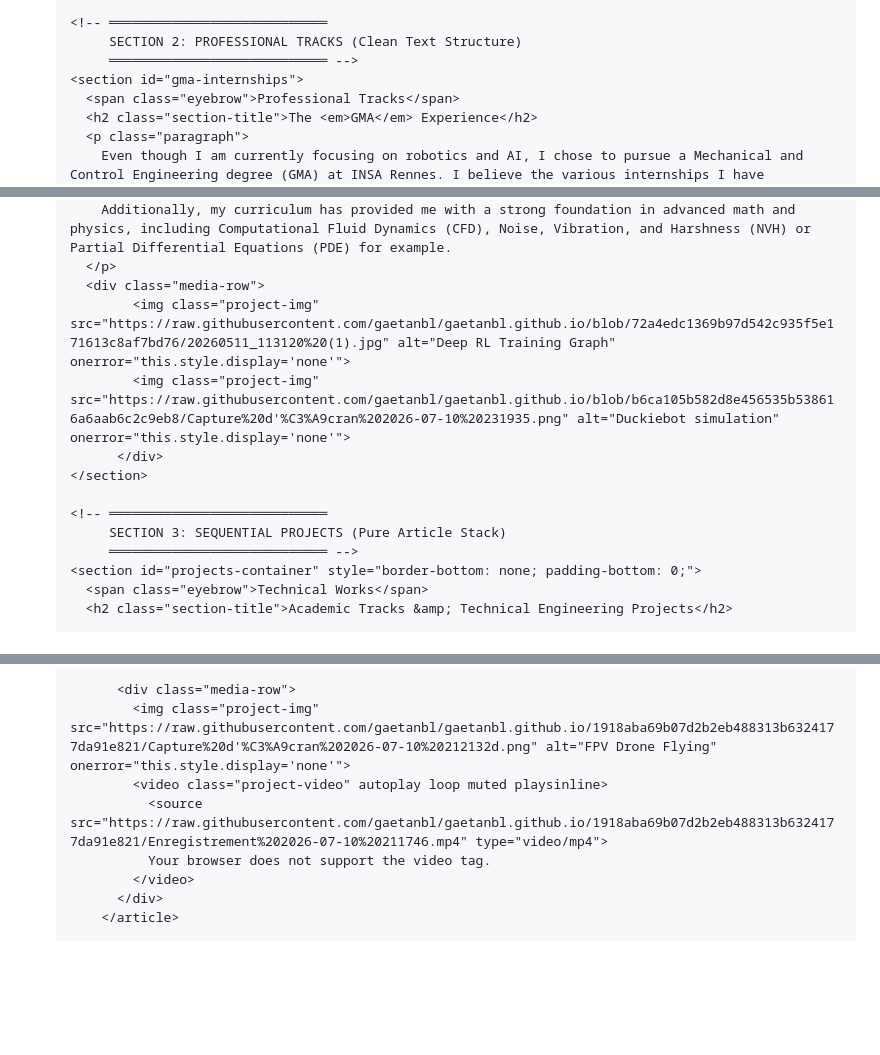
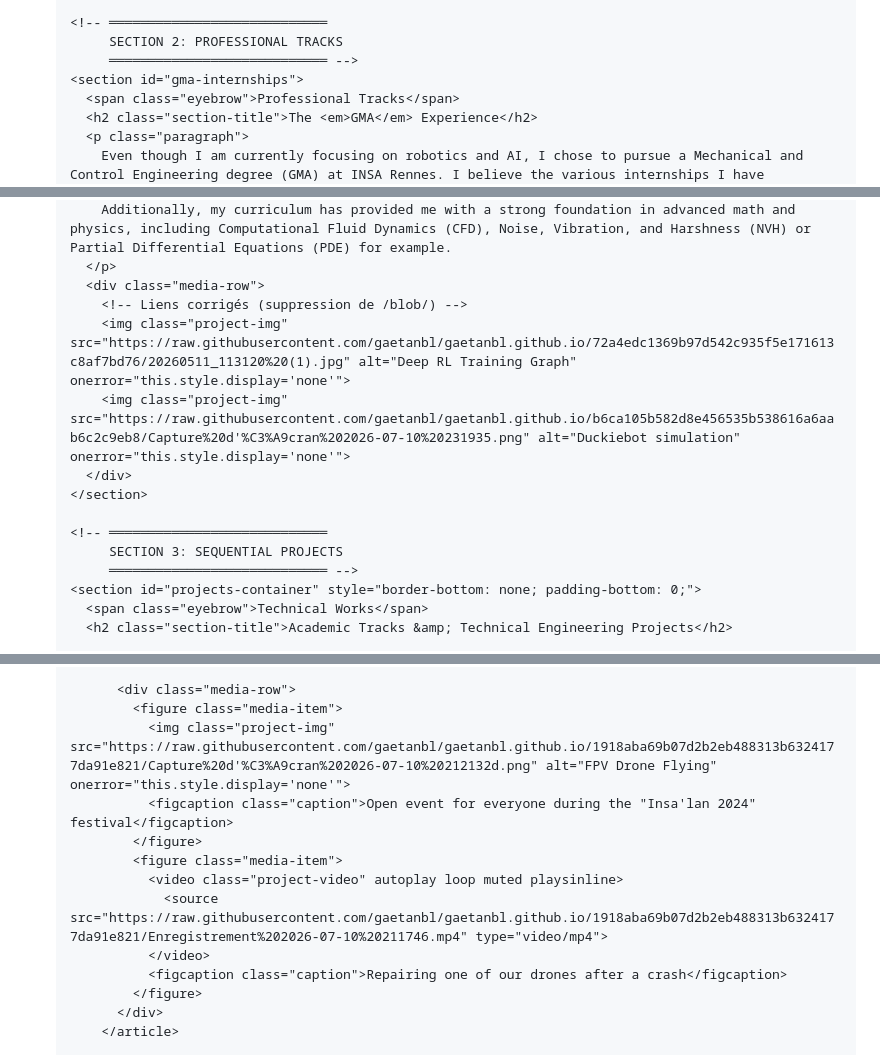
Before and after one commit to gaetanbl/gaetanbl.github.io, a Markdown page: README.md, 3 parts joined by grey strips. GitHub-like rendering; blank space fills up the shorter version.

```diff
--- a/README.md
+++ b/README.md
@@ -759,7 +775,7 @@
     </section>
 
     <!-- ════════════════════════════
-         SECTION 2: PROFESSIONAL TRACKS (Clean Text Structure)
+         SECTION 2: PROFESSIONAL TRACKS
          ════════════════════════════ -->
     <section id="gma-internships">
       <span class="eyebrow">Professional Tracks</span>
@@ -774,13 +790,14 @@
         Additionally, my curriculum has provided me with a strong foundation in advanced math and physics, including Computational Fluid Dynamics (CFD), Noise, Vibration, and Harshness (NVH) or Partial Differential Equations (PDE) for example.
       </p>
       <div class="media-row">
-            <img class="project-img" src="https://raw.githubusercontent.com/gaetanbl/gaetanbl.github.io/blob/72a4edc1369b97d542c935f5e171613c8af7bd76/20260511_113120%20(1).jpg" alt="Deep RL Training Graph" onerror="this.style.display='none'">
-            <img class="project-img" src="https://raw.githubusercontent.com/gaetanbl/gaetanbl.github.io/blob/b6ca105b582d8e456535b538616a6aab6c2c9eb8/Capture%20d'%C3%A9cran%202026-07-10%20231935.png" alt="Duckiebot simulation" onerror="this.style.display='none'">
-          </div>
+        <!-- Liens corrigés (suppression de /blob/) -->
+        <img class="project-img" src="https://raw.githubusercontent.com/gaetanbl/gaetanbl.github.io/72a4edc1369b97d542c935f5e171613c8af7bd76/20260511_113120%20(1).jpg" alt="Deep RL Training Graph" onerror="this.style.display='none'">
+        <img class="project-img" src="https://raw.githubusercontent.com/gaetanbl/gaetanbl.github.io/b6ca105b582d8e456535b538616a6aab6c2c9eb8/Capture%20d'%C3%A9cran%202026-07-10%20231935.png" alt="Duckiebot simulation" onerror="this.style.display='none'">
+      </div>
     </section>
 
     <!-- ════════════════════════════
-         SECTION 3: SEQUENTIAL PROJECTS (Pure Article Stack)
+         SECTION 3: SEQUENTIAL PROJECTS
          ════════════════════════════ -->
     <section id="projects-container" style="border-bottom: none; padding-bottom: 0;">
       <span class="eyebrow">Technical Works</span>
@@ -802,11 +819,16 @@
           <p>Founded and managed an open-access FPV drone club at INSA Rennes: creation of quick flying machine, tutoring how to fly and I have freely captured a lot of event on and outside of my school campus.</p>
 
           <div class="media-row">
-            <img class="project-img" src="https://raw.githubusercontent.com/gaetanbl/gaetanbl.github.io/1918aba69b07d2b2eb488313b6324177da91e821/Capture%20d'%C3%A9cran%202026-07-10%20212132d.png" alt="FPV Drone Flying" onerror="this.style.display='none'">
-            <video class="project-video" autoplay loop muted playsinline>
-              <source src="https://raw.githubusercontent.com/gaetanbl/gaetanbl.github.io/1918aba69b07d2b2eb488313b6324177da91e821/Enregistrement%202026-07-10%20211746.mp4" type="video/mp4">
-              Your browser does not support the video tag.
-            </video>
+            <figure class="media-item">
+              <img class="project-img" src="https://raw.githubusercontent.com/gaetanbl/gaetanbl.github.io/1918aba69b07d2b2eb488313b6324177da91e821/Capture%20d'%C3%A9cran%202026-07-10%20212132d.png" alt="FPV Drone Flying" onerror="this.style.display='none'">
+              <figcaption class="caption">Open event for everyone during the "Insa'lan 2024" festival</figcaption>
+            </figure>
+            <figure class="media-item">
+              <video class="project-video" autoplay loop muted playsinline>
+                <source src="https://raw.githubusercontent.com/gaetanbl/gaetanbl.github.io/1918aba69b07d2b2eb488313b6324177da91e821/Enregistrement%202026-07-10%20211746.mp4" type="video/mp4">
+              </video>
+              <figcaption class="caption">Repairing one of our drones after a crash</figcaption>
+            </figure>
           </div>
         </article>
 
```
Also changed, not shown: other parts of README.md (+57 -16 lines).
